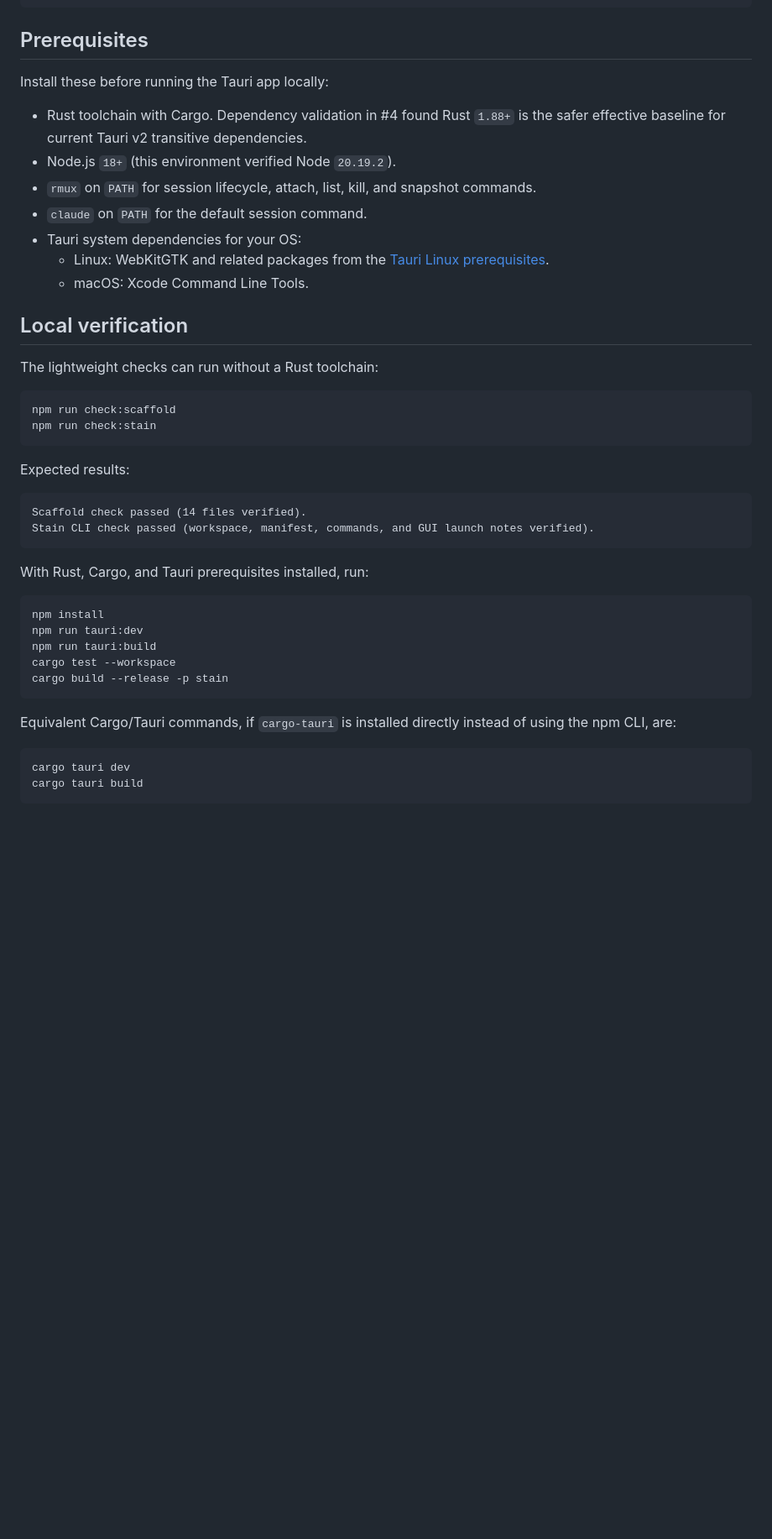
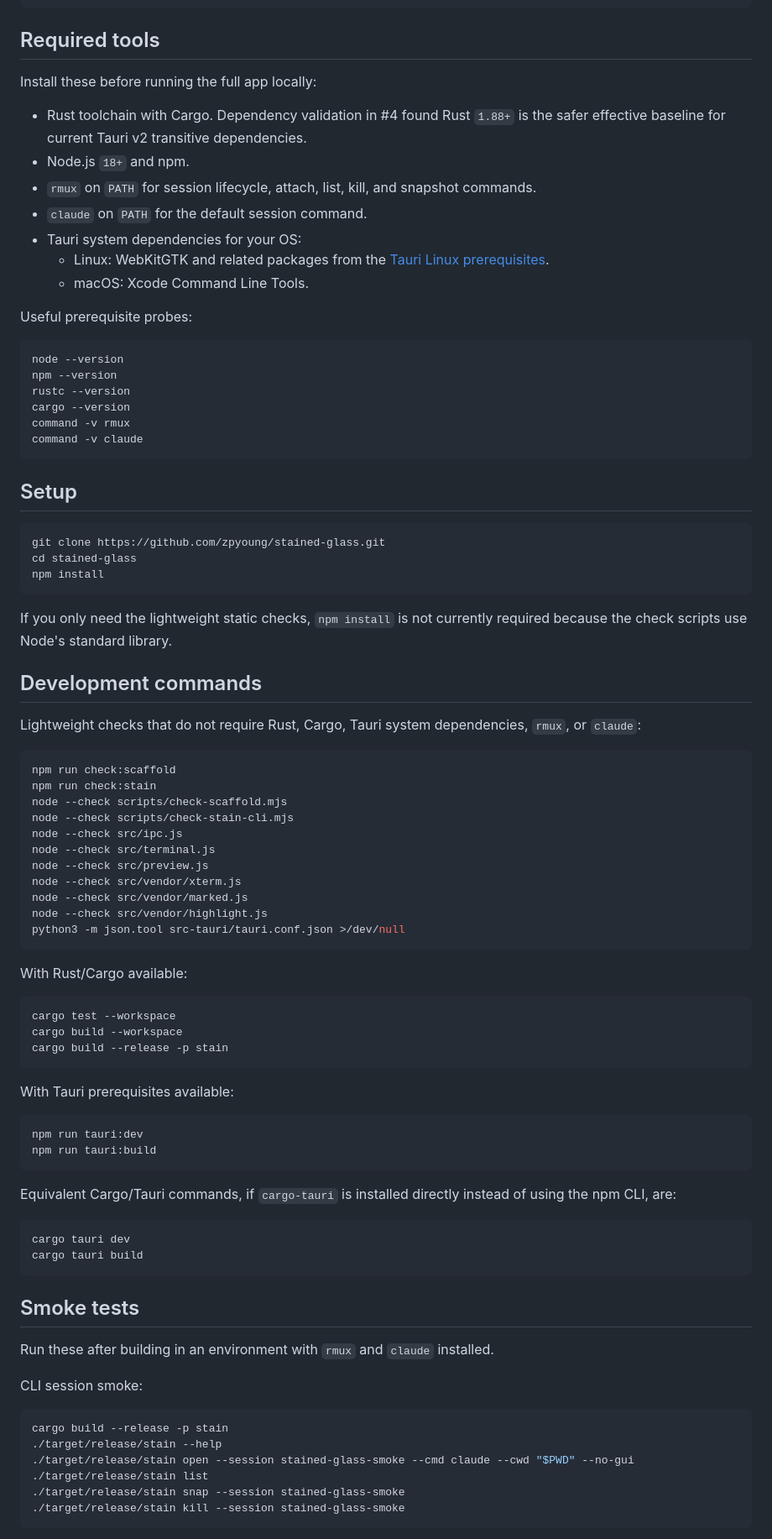
Before and after one commit to zpyoung/stained-glass, a Markdown page: README.md, the part around one of its changes. Shown at 84% size. GitHub-like rendering; blank space fills up the shorter version.

Commit message:
docs: document development workflow (#22)
Co-authored-by: merlin-the-ai <286314371+merlin-the-ai@users.noreply.github.com>

````diff
--- a/README.md
+++ b/README.md
@@ -35,42 +35,70 @@ stained-glass/
     └── vendor/                 # static MVP adapters for terminal/markdown/highlight APIs
 ```
 
-## Prerequisites
+## Required tools
 
-Install these before running the Tauri app locally:
+Install these before running the full app locally:
 
 - Rust toolchain with Cargo. Dependency validation in #4 found Rust `1.88+` is the safer effective baseline for current Tauri v2 transitive dependencies.
-- Node.js `18+` (this environment verified Node `20.19.2`).
+- Node.js `18+` and npm.
 - `rmux` on `PATH` for session lifecycle, attach, list, kill, and snapshot commands.
 - `claude` on `PATH` for the default session command.
 - Tauri system dependencies for your OS:
   - Linux: WebKitGTK and related packages from the [Tauri Linux prerequisites](https://tauri.app/start/prerequisites/#linux).
   - macOS: Xcode Command Line Tools.
 
-## Local verification
+Useful prerequisite probes:
 
-The lightweight checks can run without a Rust toolchain:
+```bash
+node --version
+npm --version
+rustc --version
+cargo --version
+command -v rmux
+command -v claude
+```
+
+## Setup
+
+```bash
+git clone https://github.com/zpyoung/stained-glass.git
+cd stained-glass
+npm install
+```
+
+If you only need the lightweight static checks, `npm install` is not currently required because the check scripts use Node's standard library.
+
+## Development commands
+
+Lightweight checks that do not require Rust, Cargo, Tauri system dependencies, `rmux`, or `claude`:
 
 ```bash
 npm run check:scaffold
 npm run check:stain
+node --check scripts/check-scaffold.mjs
+node --check scripts/check-stain-cli.mjs
+node --check src/ipc.js
+node --check src/terminal.js
+node --check src/preview.js
+node --check src/vendor/xterm.js
+node --check src/vendor/marked.js
+node --check src/vendor/highlight.js
+python3 -m json.tool src-tauri/tauri.conf.json >/dev/null
 ```
 
-Expected results:
+With Rust/Cargo available:
 
-```text
-Scaffold check passed (14 files verified).
-Stain CLI check passed (workspace, manifest, commands, and GUI launch notes verified).
+```bash
+cargo test --workspace
+cargo build --workspace
+cargo build --release -p stain
 ```
 
-With Rust, Cargo, and Tauri prerequisites installed, run:
+With Tauri prerequisites available:
 
 ```bash
-npm install
 npm run tauri:dev
 npm run tauri:build
-cargo test --workspace
-cargo build --release -p stain
 ```
 
 Equivalent Cargo/Tauri commands, if `cargo-tauri` is installed directly instead of using the npm CLI, are:
@@ -78,3 +106,20 @@ Equivalent Cargo/Tauri commands, if `cargo-tauri` is installed directly instead
 ```bash
 cargo tauri dev
 cargo tauri build
+```
+
+## Smoke tests
+
+Run these after building in an environment with `rmux` and `claude` installed.
+
+CLI session smoke:
+
+```bash
+cargo build --release -p stain
+./target/release/stain --help
+./target/release/stain open --session stained-glass-smoke --cmd claude --cwd "$PWD" --no-gui
+./target/release/stain list
+./target/release/stain snap --session stained-glass-smoke
+./target/release/stain kill --session stained-glass-smoke
+```
+
````
Also changed, not shown: other parts of README.md (+138 -6 lines).
